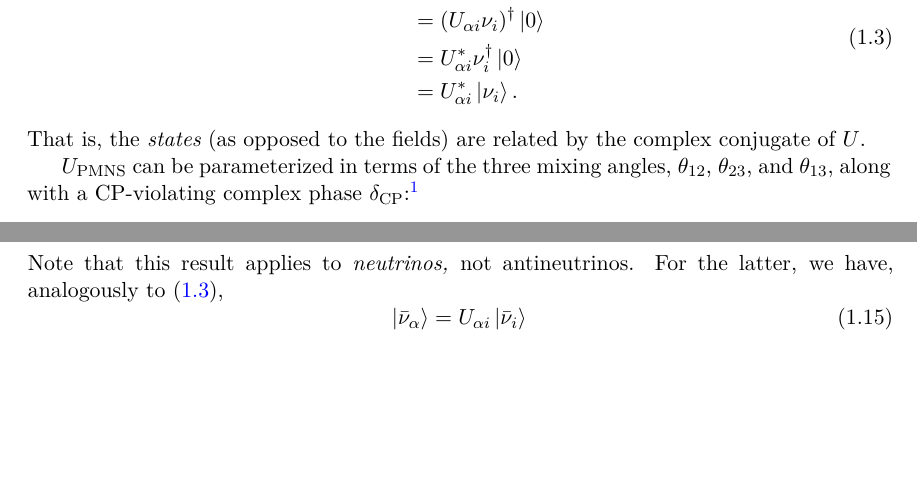
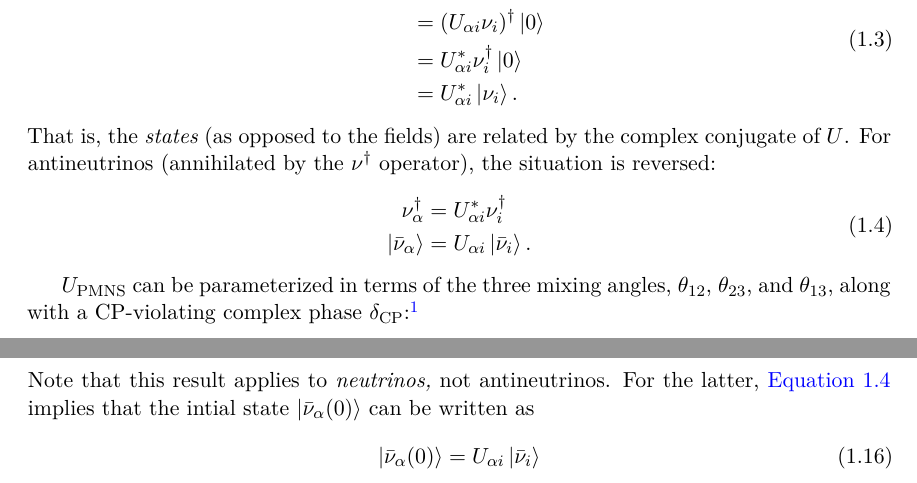
Before and after one commit to mjkramer/thesis, a LaTeX thesis (chapters/Introduction.tex): two parts of pages 3 and 5 of 13 before the commit and two parts of pages 3 and 6 of 13 after it, joined at a grey line, cut so that both start at the same text, the shorter picture padded with empty space. Compiled offline with XeLaTeX.

Commit message:
Update introduction

```diff
--- a/chapters/Introduction.tex
+++ b/chapters/Introduction.tex
@@ -47,7 +47,14 @@ To determine the relationships among the neutrino \emph{states,} as opposed to t
     &= U_{\alpha i}^* \ket{\nu_i}.
   \end{aligned}
 \end{equation}
-That is, the \emph{states} (as opposed to the fields) are related by the complex conjugate of $U$.
+That is, the \emph{states} (as opposed to the fields) are related by the complex conjugate of $U$. For antineutrinos (annihilated by the $\nu^\dagger$ operator), the situation is reversed:
+\begin{equation}
+  \label{eq:antiNuStateRel}
+  \begin{aligned}
+    \nu^\dagger_\alpha &= U_{\alpha i}^* \nu^\dagger_i \\
+    \ket{\nubar_\alpha} &= U_{\alpha i} \ket{\nubar_i}.
+  \end{aligned}
+\end{equation}
 
 $\upmns$ can be parameterized in terms of the three mixing angles, $\tAB$, $\tBC$, and $\tAC$, along with a CP-violating complex phase $\dcp$:\footnote{Although a general 3x3 unitary matrix includes six complex phases, most of the phases in a 3x3 \emph{mixing} matrix are physically meaningless. If the neutrinos are Dirac particles, with distinct particle and antiparticle fields, then five of the phases can be absorbed into the definitions of the fields, leaving only one physical phase. It could be inserted anywhere in the factorization of $U$ as long as unitary is preserved, but by convention the definition in \eqref{eq:upmnsParam} is what is used. Conversely, if the neutrinos are Majorana particles, where $\nu = \nubar$ (as discussed in \autoref{sec:majorana}), only three phases can be absorbed, leaving two physical \emph{Majorana phases} in addition to $\dcp$.}
 \begin{align}
@@ -147,7 +155,7 @@ Substituting this into \eqref{eq:oscSepSums}, and using Euler's identity, along
     \sin \left( \frac{\Delta m^2_{ji}L}{2E} \right). \\
   \end{split}
 \end{align}
-Note that this result applies to \emph{neutrinos,} not antineutrinos. For the latter, we have, analogously to \eqref{eq:nuStateRel},
+Note that this result applies to \emph{neutrinos,} not antineutrinos. For the latter, \autoref{eq:antiNuStateRel} implies that the intial state $\ket{\nubar_\alpha(0)}$ can be written as
 \begin{equation}
-  \ket{\nubar_\alpha} = U_{\alpha i}\ket{\nubar_i}
+  \ket{\nubar_\alpha(0)} = U_{\alpha i}\ket{\nubar_i}
 \end{equation}
```
Also changed, not shown: images/Introduction/massOrdering.png (added), images/massOrdering.png (deleted), chapters/Introduction.tex (13 more changed lines).
